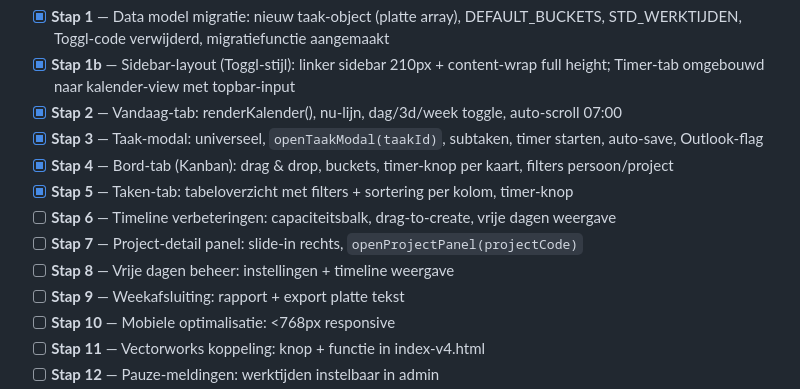
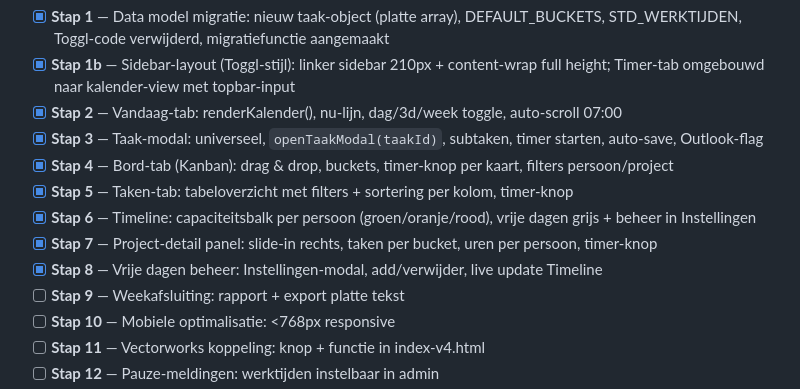
Before and after one commit to MTBart/MT-Facturatie-tool, a Markdown page: .claude/ctx/uren.md, the part around the change. Drawn GitHub-style.

Commit message:
chore: uren.md stap 6/7/8 afgevinkt

```diff
--- a/.claude/ctx/uren.md
+++ b/.claude/ctx/uren.md
@@ -10,9 +10,9 @@
 - [x] **Stap 3** — Taak-modal: universeel, `openTaakModal(taakId)`, subtaken, timer starten, auto-save, Outlook-flag
 - [x] **Stap 4** — Bord-tab (Kanban): drag & drop, buckets, timer-knop per kaart, filters persoon/project
 - [x] **Stap 5** — Taken-tab: tabeloverzicht met filters + sortering per kolom, timer-knop
-- [ ] **Stap 6** — Timeline verbeteringen: capaciteitsbalk, drag-to-create, vrije dagen weergave
-- [ ] **Stap 7** — Project-detail panel: slide-in rechts, `openProjectPanel(projectCode)`
-- [ ] **Stap 8** — Vrije dagen beheer: instellingen + timeline weergave
+- [x] **Stap 6** — Timeline: capaciteitsbalk per persoon (groen/oranje/rood), vrije dagen grijs + beheer in Instellingen
+- [x] **Stap 7** — Project-detail panel: slide-in rechts, taken per bucket, uren per persoon, timer-knop
+- [x] **Stap 8** — Vrije dagen beheer: Instellingen-modal, add/verwijder, live update Timeline
 - [ ] **Stap 9** — Weekafsluiting: rapport + export platte tekst
 - [ ] **Stap 10** — Mobiele optimalisatie: <768px responsive
 - [ ] **Stap 11** — Vectorworks koppeling: knop + functie in index-v4.html
```
